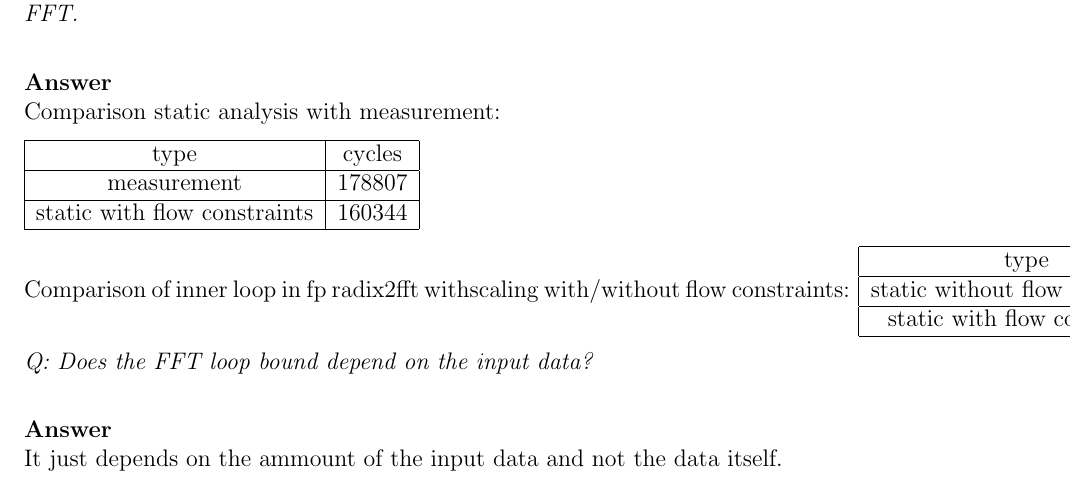
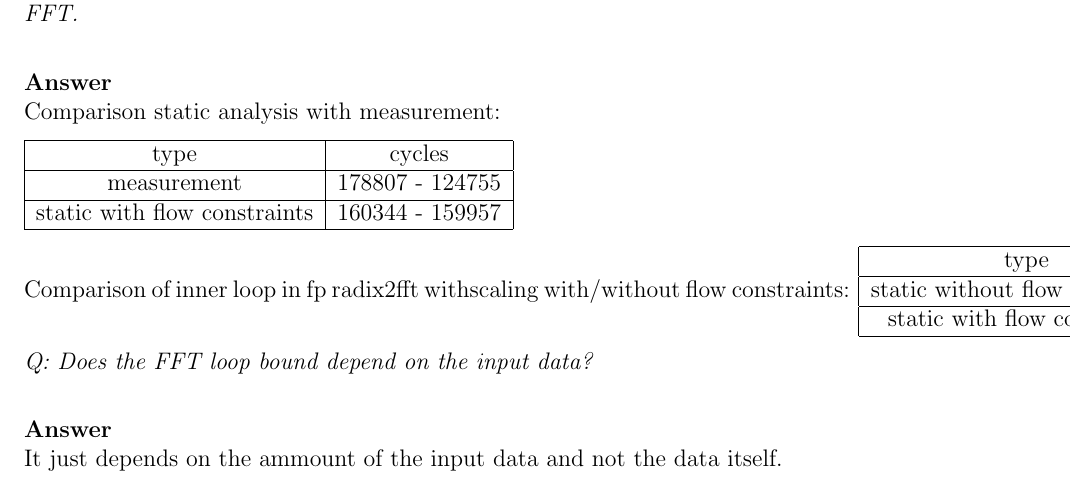
Before and after one commit to huddy1985/WCET-1, a LaTeX problem sheet (1/protokoll/hw1.tex): part of page 6 of 7, cut so that both start at the same text. Compiled offline with pdfLaTeX.

Commit message:
andere zeiten eingetragen

```diff
--- a/1/protokoll/hw1.tex
+++ b/1/protokoll/hw1.tex
@@ -136,8 +136,8 @@ Comparison static analysis with measurement:
 \begin{tabular}{|c|c|}
 \hline
  type & cycles \\ \hline
- measurement & $178807$ \\ \hline
- static with flow constraints & $160344$\\ \hline
+ measurement & $178807$ - 124755 \\ \hline
+ static with flow constraints & $160344$ - 159957\\ \hline
 \end{tabular}
 
 Comparison of inner loop in fp radix2fft withscaling with/without flow constraints:
```
